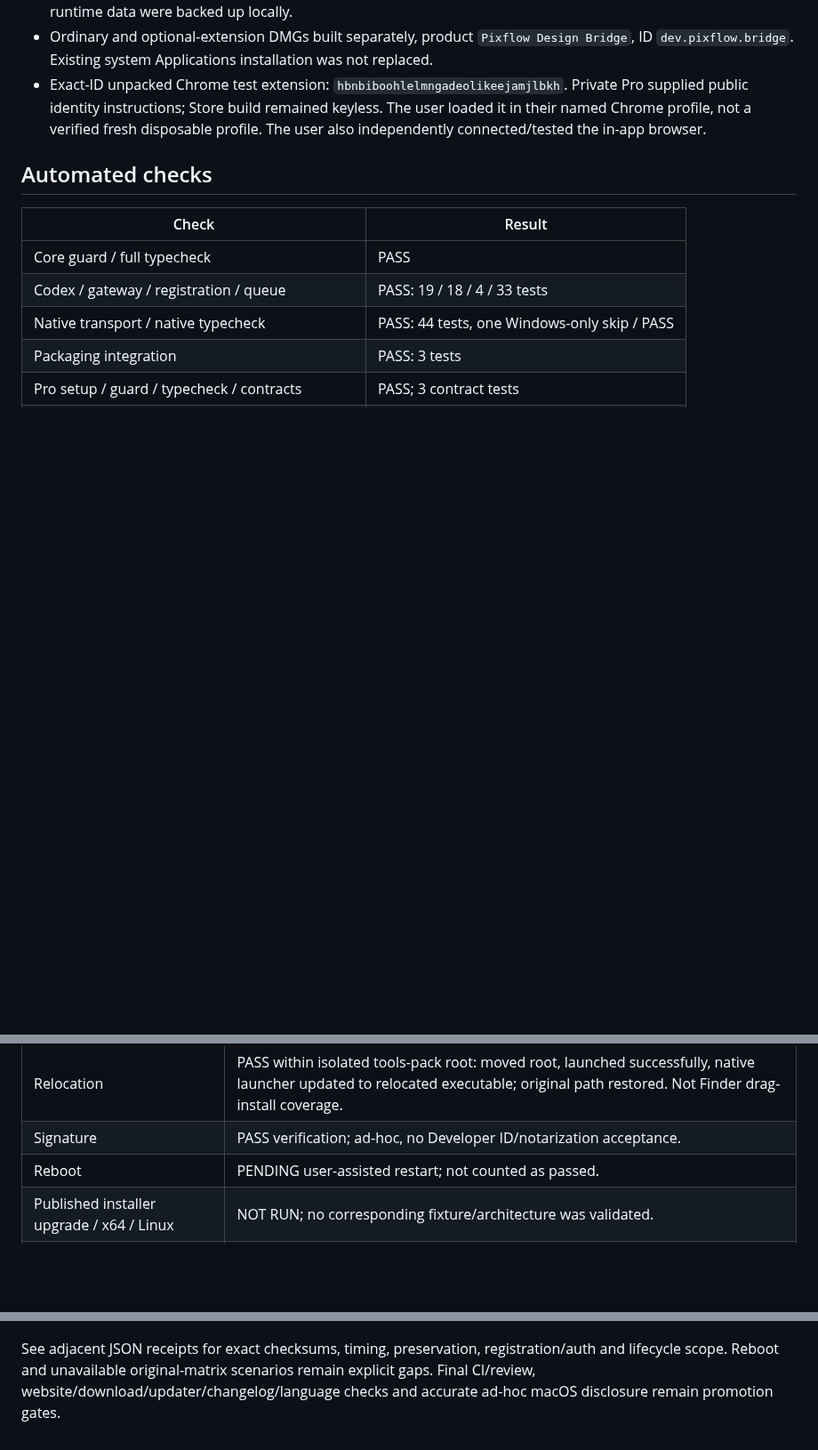
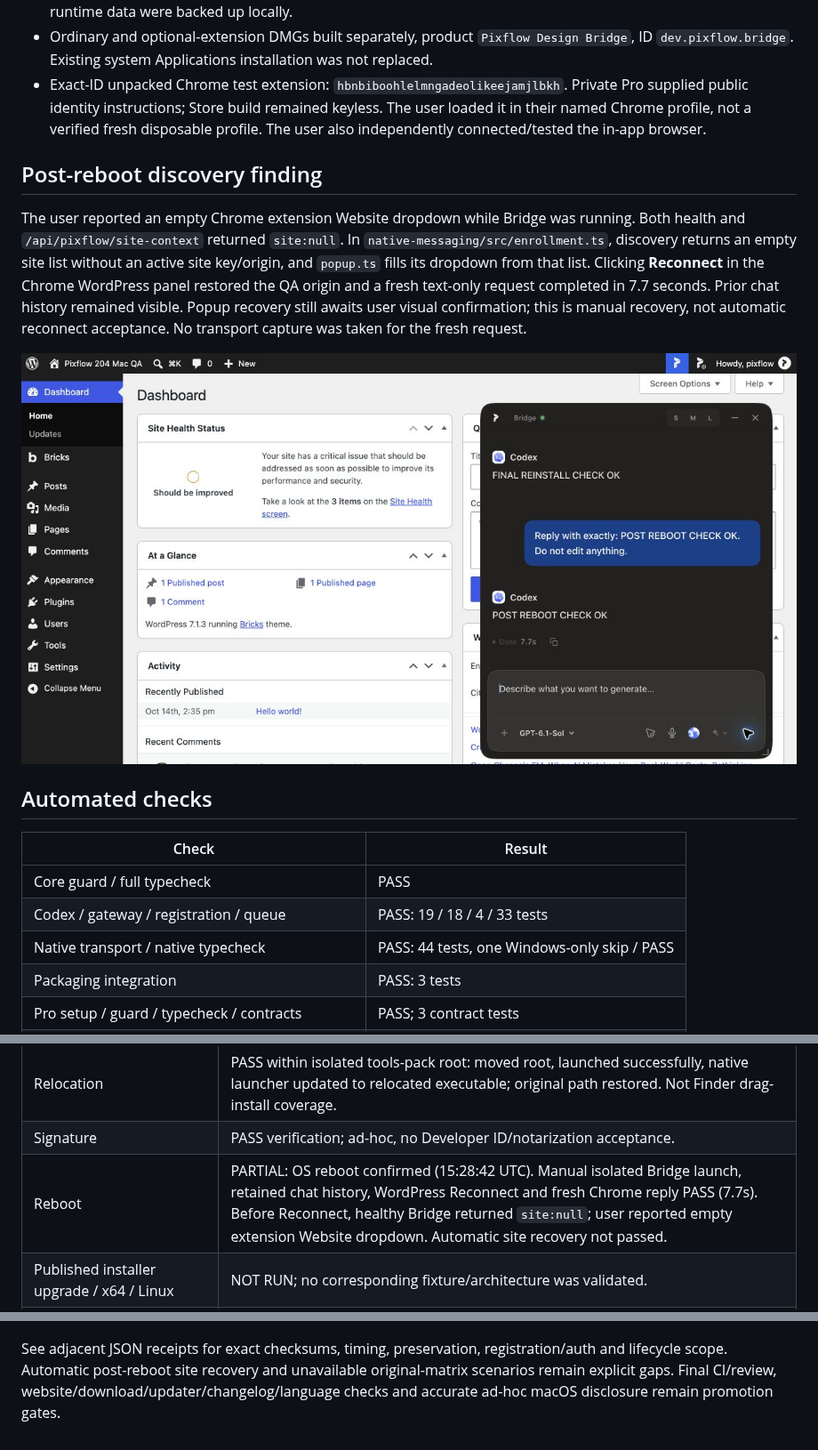
Before and after one commit to pixflowdev/pixflow-design, a Markdown page: docs/testing/2026-10-28-mac211-retest.md, 3 parts joined by grey strips. Shown at 89% size. Rendered like a GitHub page; pictures changed too: docs/testing/2026-10-28-mac211-retest-evidence/post-reboot-success.png (added); blank space fills up the shorter version.

Commit message:
docs: record post-reboot site discovery failure and recovery

```diff
--- a/docs/testing/2026-10-28-mac211-retest.md
+++ b/docs/testing/2026-10-28-mac211-retest.md
@@ -10,6 +10,12 @@
 - Authorized original trusted LocalWP QA site; Free and Pro 2.1.1 remain active. Database, wp-content and prior runtime data were backed up locally.
 - Ordinary and optional-extension DMGs built separately, product `Pixflow Design Bridge`, ID `dev.pixflow.bridge`. Existing system Applications installation was not replaced.
 - Exact-ID unpacked Chrome test extension: `hbnbiboohlelmngadeolikeejamjlbkh`. Private Pro supplied public identity instructions; Store build remained keyless. The user loaded it in their named Chrome profile, not a verified fresh disposable profile. The user also independently connected/tested the in-app browser.
+
+## Post-reboot discovery finding
+
+The user reported an empty Chrome extension Website dropdown while Bridge was running. Both health and `/api/pixflow/site-context` returned `site:null`. In `native-messaging/src/enrollment.ts`, discovery returns an empty site list without an active site key/origin, and `popup.ts` fills its dropdown from that list. Clicking **Reconnect** in the Chrome WordPress panel restored the QA origin and a fresh text-only request completed in 7.7 seconds. Prior chat history remained visible. Popup recovery still awaits user visual confirmation; this is manual recovery, not automatic reconnect acceptance. No transport capture was taken for the fresh request.
+
+![Post-reboot request after manual reconnect](2026-10-28-mac211-retest-evidence/post-reboot-success.png)
 
 ## Automated checks
 
@@ -53,7 +59,7 @@ PHP: Pro's `wordpress/tests/direct-site-workspace.test.php:4` still constructs i
 | Real tray Restart | PASS user-assisted: user selected Restart; app PID changed 16816→17058, healthy 2.1.1 gateway returned. Site needed Reconnect. |
 | Relocation | PASS within isolated tools-pack root: moved root, launched successfully, native launcher updated to relocated executable; original path restored. Not Finder drag-install coverage. |
 | Signature | PASS verification; ad-hoc, no Developer ID/notarization acceptance. |
-| Reboot | PENDING user-assisted restart; not counted as passed. |
+| Reboot | PARTIAL: OS reboot confirmed (15:28:42 UTC). Manual isolated Bridge launch, retained chat history, WordPress Reconnect and fresh Chrome reply PASS (7.7s). Before Reconnect, healthy Bridge returned `site:null`; user reported empty extension Website dropdown. Automatic site recovery not passed. |
 | Published installer upgrade / x64 / Linux | NOT RUN; no corresponding fixture/architecture was validated. |
 | Bricks-to-WP/ACF handoff, review targeting, full stalled-canvas recovery | NOT RUN as complete original-matrix scenarios. Prior native save/reload checks do not substitute. |
 
@@ -88,4 +94,4 @@ These are local candidate builds, not approved or published release assets.
 ![Chrome Workspace fallback](2026-10-28-mac211-retest-evidence/chrome-workspace-fallback.png)
 ![Workspace still Preparing after popup disconnect](2026-10-28-mac211-retest-evidence/chrome-disconnect-pending.png)
 
-See adjacent JSON receipts for exact checksums, timing, preservation, registration/auth and lifecycle scope. Reboot and unavailable original-matrix scenarios remain explicit gaps. Final CI/review, website/download/updater/changelog/language checks and accurate ad-hoc macOS disclosure remain promotion gates.
+See adjacent JSON receipts for exact checksums, timing, preservation, registration/auth and lifecycle scope. Automatic post-reboot site recovery and unavailable original-matrix scenarios remain explicit gaps. Final CI/review, website/download/updater/changelog/language checks and accurate ad-hoc macOS disclosure remain promotion gates.
```
Also changed, not shown: 3 other files.
